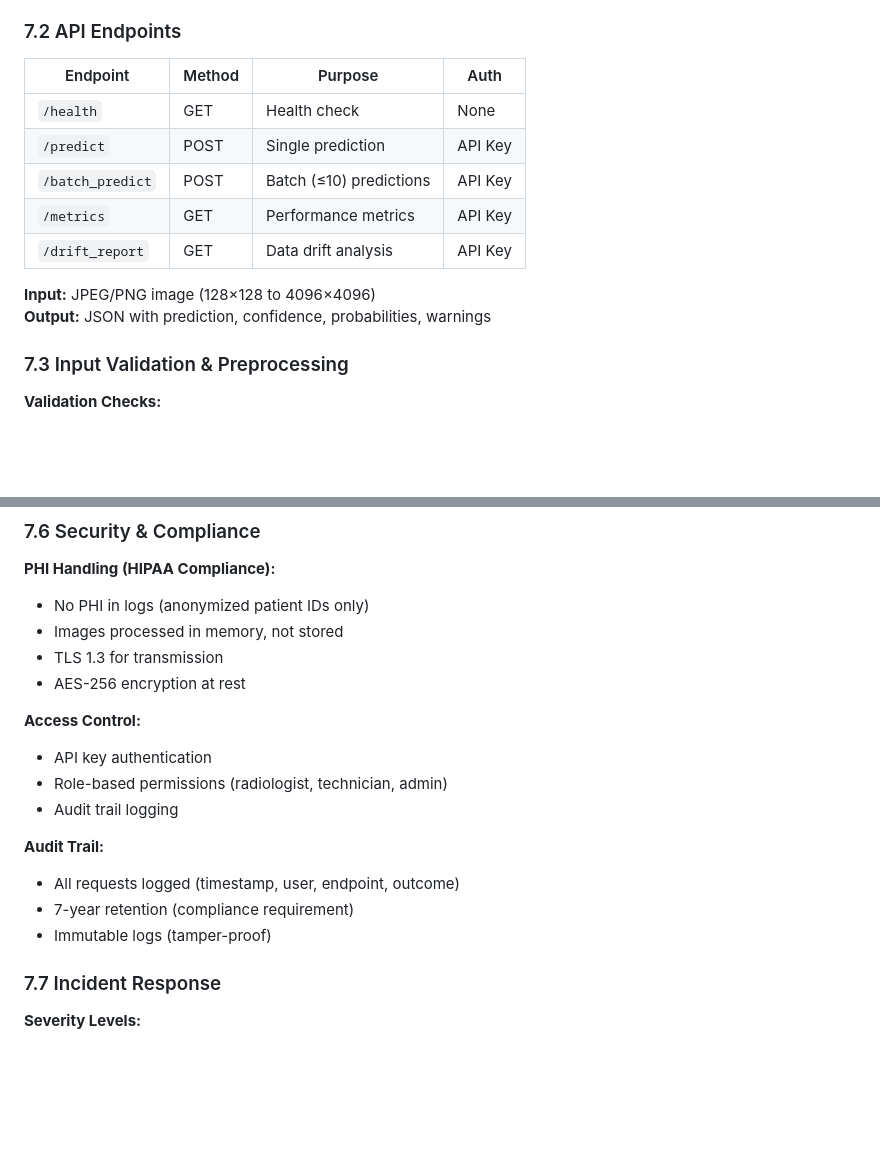
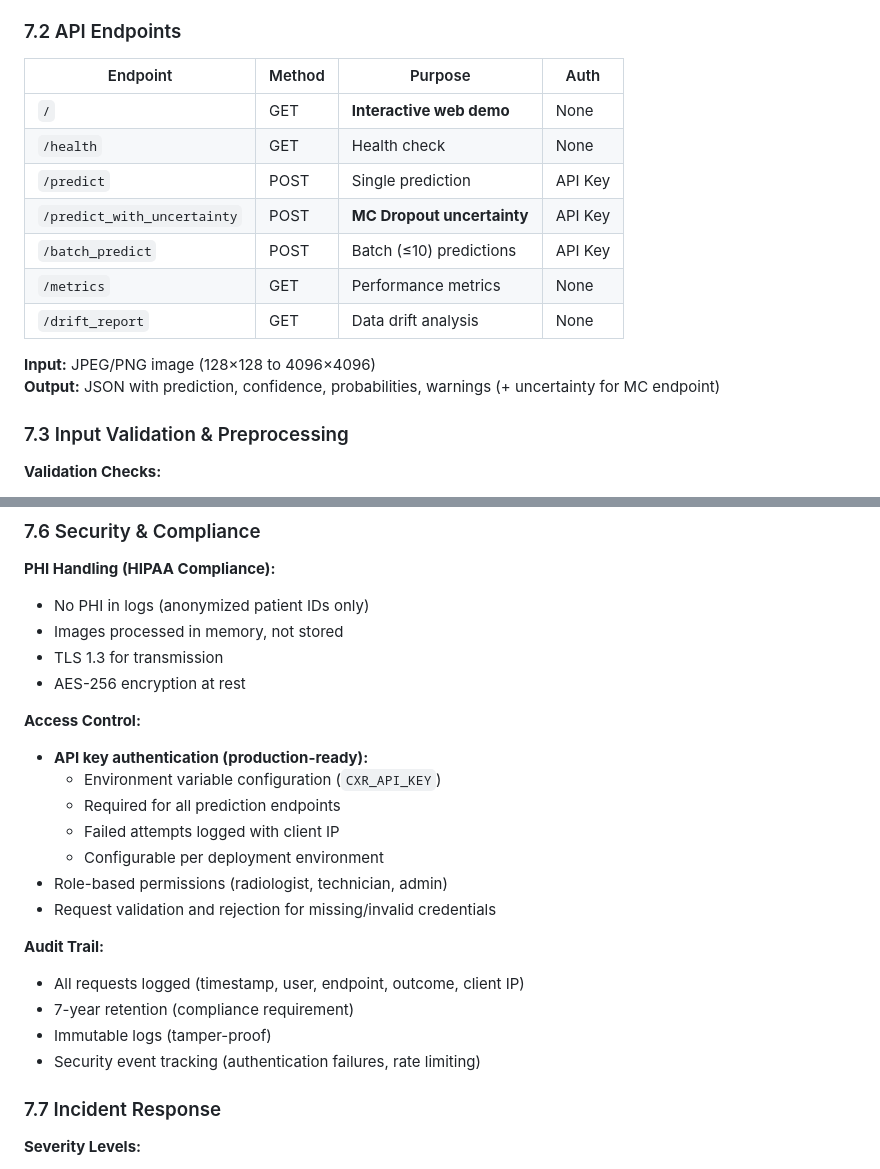
Before and after one commit to alhusains/cxr, a Markdown page: TECHNICAL_REPORT.md, 2 parts joined by grey strips. Rendered like a GitHub page; blank space fills up the shorter version.

```diff
--- a/TECHNICAL_REPORT.md
+++ b/TECHNICAL_REPORT.md
@@ -499,14 +524,16 @@ batch_size: 32
 
 | Endpoint | Method | Purpose | Auth |
 |----------|--------|---------|------|
+| `/` | GET | **Interactive web demo** | None |
 | `/health` | GET | Health check | None |
 | `/predict` | POST | Single prediction | API Key |
+| `/predict_with_uncertainty` | POST | **MC Dropout uncertainty** | API Key |
 | `/batch_predict` | POST | Batch (≤10) predictions | API Key |
-| `/metrics` | GET | Performance metrics | API Key |
-| `/drift_report` | GET | Data drift analysis | API Key |
+| `/metrics` | GET | Performance metrics | None |
+| `/drift_report` | GET | Data drift analysis | None |
 
 **Input:** JPEG/PNG image (128×128 to 4096×4096)
-**Output:** JSON with prediction, confidence, probabilities, warnings
+**Output:** JSON with prediction, confidence, probabilities, warnings (+ uncertainty for MC endpoint)
 
 ### 7.3 Input Validation & Preprocessing
 
@@ -572,14 +606,19 @@ batch_size: 32
 - AES-256 encryption at rest
 
 **Access Control:**
-- API key authentication
+- **API key authentication (production-ready):**
+  - Environment variable configuration (`CXR_API_KEY`)
+  - Required for all prediction endpoints
+  - Failed attempts logged with client IP
+  - Configurable per deployment environment
 - Role-based permissions (radiologist, technician, admin)
-- Audit trail logging
+- Request validation and rejection for missing/invalid credentials
 
 **Audit Trail:**
-- All requests logged (timestamp, user, endpoint, outcome)
+- All requests logged (timestamp, user, endpoint, outcome, client IP)
 - 7-year retention (compliance requirement)
 - Immutable logs (tamper-proof)
+- Security event tracking (authentication failures, rate limiting)
 
 ### 7.7 Incident Response
 
```
Also changed, not shown: other parts of TECHNICAL_REPORT.md (+84 -15 lines).
